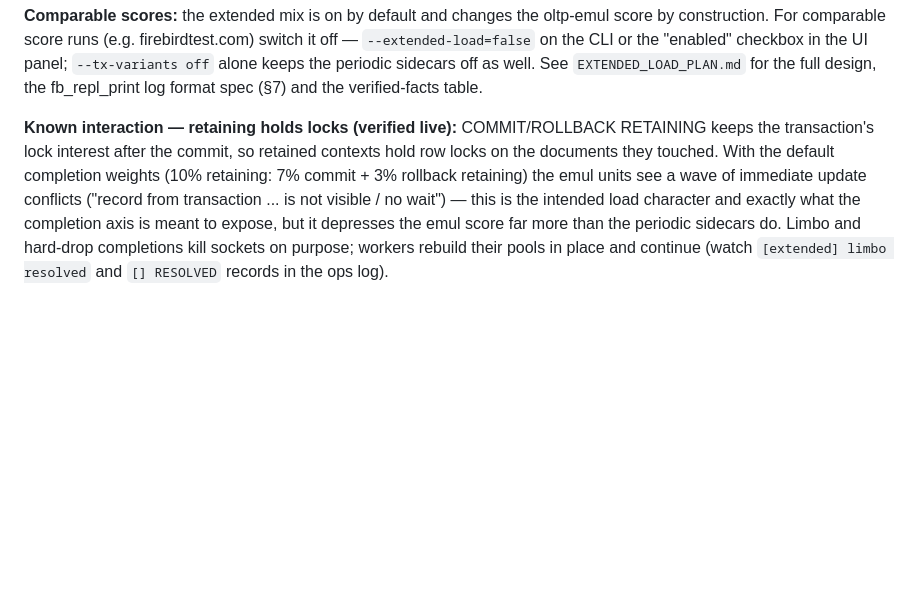
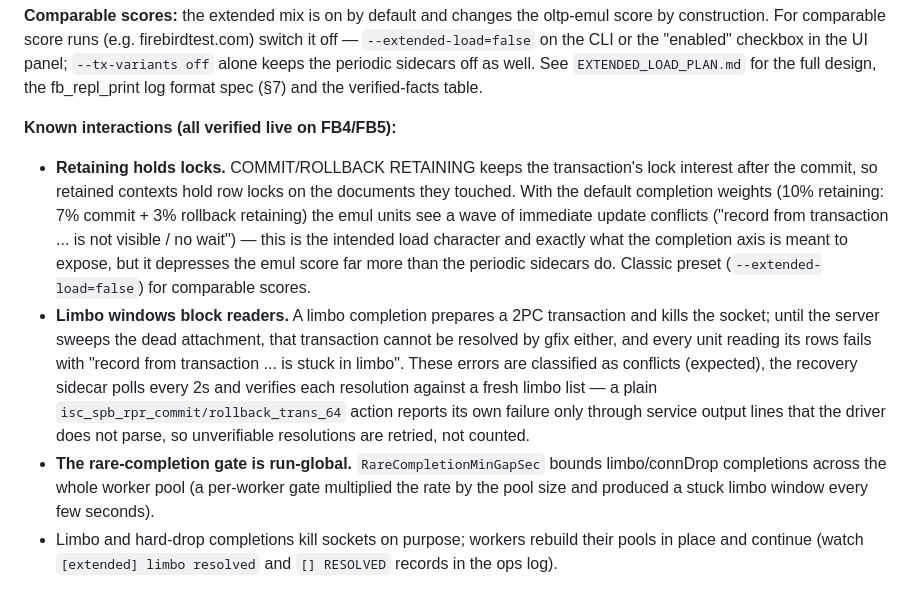
Before and after one commit to alexeykovyazin/firebirdgotester, a Markdown page: README.md, the part around the change. Rendered like a GitHub page; blank space fills up the shorter version.

Commit message:
README: extended-load known interactions — limbo windows, silent services action failures, global rare gate

```diff
--- a/README.md
+++ b/README.md
@@ -716,14 +716,29 @@ firebirdtest.com) switch it off — `--extended-load=false` on the CLI or the
 periodic sidecars off as well. See `EXTENDED_LOAD_PLAN.md` for the full
 design, the fb_repl_print log format spec (§7) and the verified-facts table.
 
-**Known interaction — retaining holds locks (verified live):** COMMIT/ROLLBACK
-RETAINING keeps the transaction's lock interest after the commit, so retained
-contexts hold row locks on the documents they touched. With the default
-completion weights (10% retaining: 7% commit + 3% rollback retaining) the emul
-units see a wave of immediate
-update conflicts ("record from transaction ... is not visible / no wait") —
-this is the intended load character and exactly what the completion axis is
-meant to expose, but it depresses the emul score far more than the periodic
-sidecars do. Limbo and hard-drop completions kill sockets on purpose; workers
-rebuild their pools in place and continue (watch `[extended] limbo resolved`
-and `[] RESOLVED` records in the ops log).
+**Known interactions (all verified live on FB4/FB5):**
+
+- **Retaining holds locks.** COMMIT/ROLLBACK RETAINING keeps the transaction's
+  lock interest after the commit, so retained contexts hold row locks on the
+  documents they touched. With the default completion weights (10% retaining:
+  7% commit + 3% rollback retaining) the emul units see a wave of immediate
+  update conflicts ("record from transaction ... is not visible / no wait") —
+  this is the intended load character and exactly what the completion axis is
+  meant to expose, but it depresses the emul score far more than the periodic
+  sidecars do. Classic preset (`--extended-load=false`) for comparable scores.
+- **Limbo windows block readers.** A limbo completion prepares a 2PC
+  transaction and kills the socket; until the server sweeps the dead
+  attachment, that transaction cannot be resolved by gfix either, and every
+  unit reading its rows fails with "record from transaction ... is stuck in
+  limbo". These errors are classified as conflicts (expected), the recovery
+  sidecar polls every 2s and verifies each resolution against a fresh limbo
+  list — a plain `isc_spb_rpr_commit/rollback_trans_64` action reports its
+  own failure only through service output lines that the driver does not
+  parse, so unverifiable resolutions are retried, not counted.
+- **The rare-completion gate is run-global.** `RareCompletionMinGapSec`
+  bounds limbo/connDrop completions across the whole worker pool (a
+  per-worker gate multiplied the rate by the pool size and produced a stuck
+  limbo window every few seconds).
+- Limbo and hard-drop completions kill sockets on purpose; workers rebuild
+  their pools in place and continue (watch `[extended] limbo resolved` and
+  `[] RESOLVED` records in the ops log).
```
